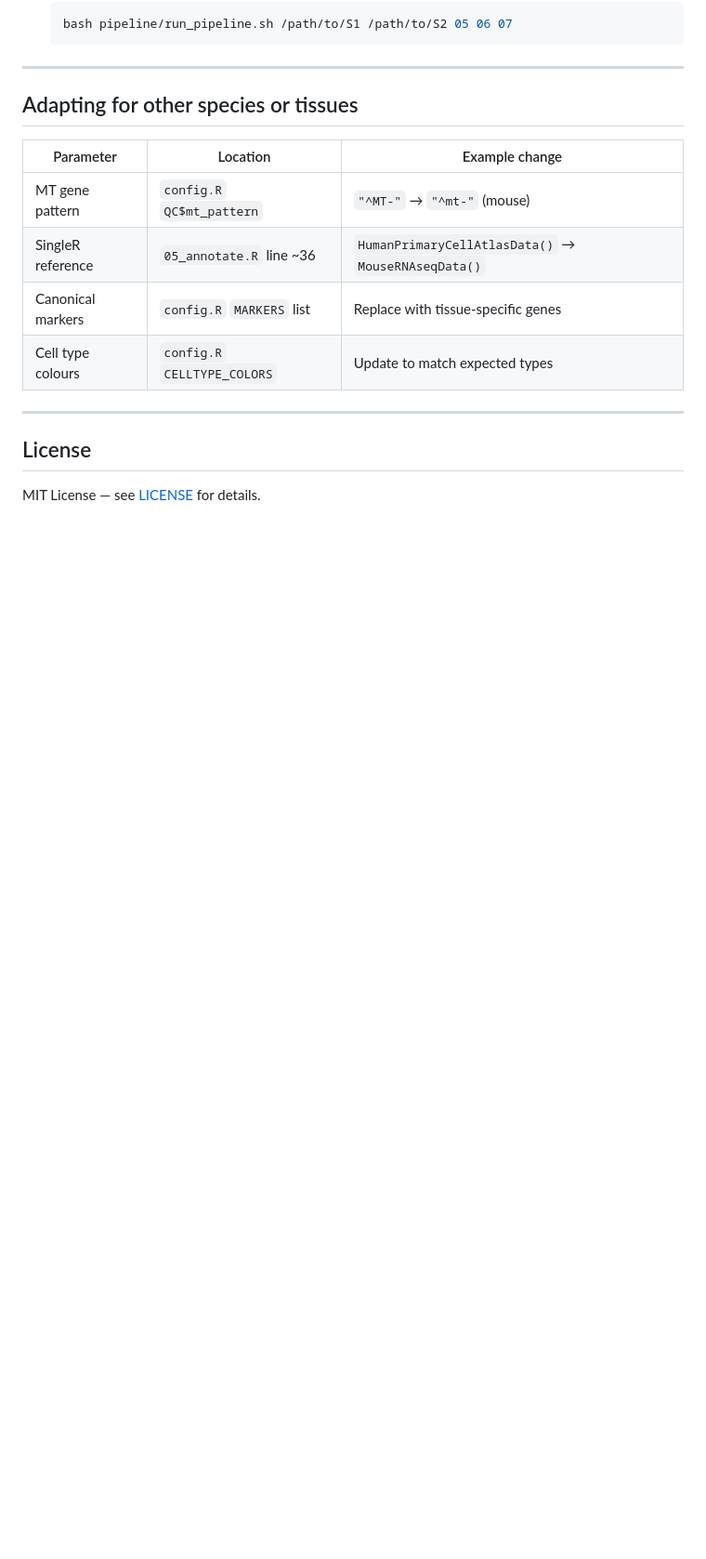
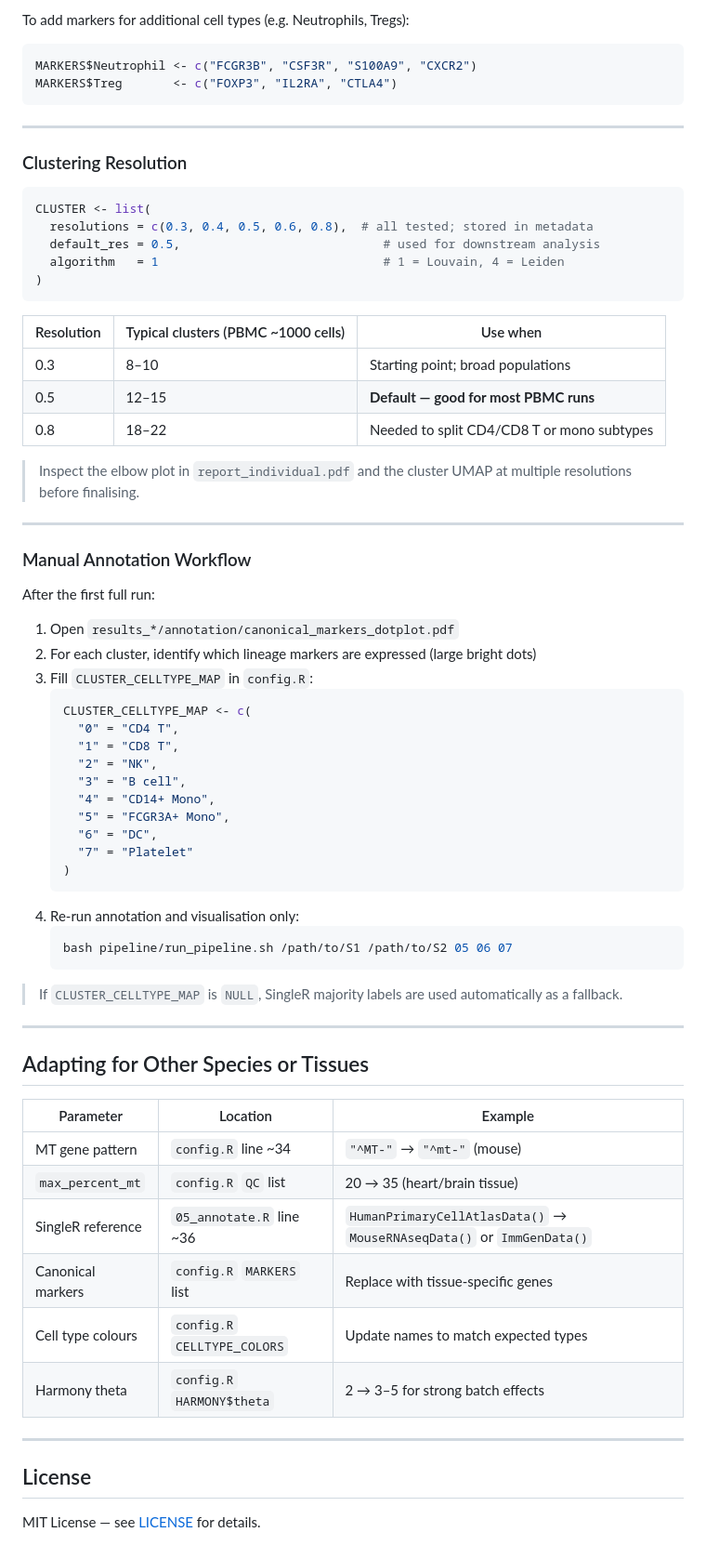
Before and after one commit to alvin8-git/scRNA, a Markdown page: README.md, the part around one of its changes. Shown at 93% size. GitHub-like rendering; blank space fills up the shorter version.

````diff
--- a/README.md
+++ b/README.md
@@ -164,17 +211,69 @@ After the first full run, inspect `results_*/annotation/canonical_markers_dotplo
+To add markers for additional cell types (e.g. Neutrophils, Tregs):
+```r
+MARKERS$Neutrophil <- c("FCGR3B", "CSF3R", "S100A9", "CXCR2")
+MARKERS$Treg       <- c("FOXP3", "IL2RA", "CTLA4")
+```
+
+---
+
+### Clustering Resolution
+
+```r
+CLUSTER <- list(
+  resolutions = c(0.3, 0.4, 0.5, 0.6, 0.8),  # all tested; stored in metadata
+  default_res = 0.5,                            # used for downstream analysis
+  algorithm   = 1                               # 1 = Louvain, 4 = Leiden
+)
+```
+
+| Resolution | Typical clusters (PBMC ~1000 cells) | Use when |
+|-----------|--------------------------------------|----------|
+| 0.3 | 8–10 | Starting point; broad populations |
+| 0.5 | 12–15 | **Default — good for most PBMC runs** |
+| 0.8 | 18–22 | Needed to split CD4/CD8 T or mono subtypes |
+
+> Inspect the elbow plot in `report_individual.pdf` and the cluster UMAP at multiple resolutions before finalising.
+
+---
+
+### Manual Annotation Workflow
+
+After the first full run:
+
+1. Open `results_*/annotation/canonical_markers_dotplot.pdf`
+2. For each cluster, identify which lineage markers are expressed (large bright dots)
+3. Fill `CLUSTER_CELLTYPE_MAP` in `config.R`:
+   ```r
+   CLUSTER_CELLTYPE_MAP <- c(
+     "0" = "CD4 T",
+     "1" = "CD8 T",
+     "2" = "NK",
+     "3" = "B cell",
+     "4" = "CD14+ Mono",
+     "5" = "FCGR3A+ Mono",
+     "6" = "DC",
+     "7" = "Platelet"
+   )
+   ```
+4. Re-run annotation and visualisation only:
    ```bash
    bash pipeline/run_pipeline.sh /path/to/S1 /path/to/S2 05 06 07
    ```
 
+> If `CLUSTER_CELLTYPE_MAP` is `NULL`, SingleR majority labels are used automatically as a fallback.
+
 ---
 
-## Adapting for other species or tissues
+## Adapting for Other Species or Tissues
 
-| Parameter | Location | Example change |
-|-----------|----------|----------------|
-| MT gene pattern | `config.R` `QC$mt_pattern` | `"^MT-"` → `"^mt-"` (mouse) |
-| SingleR reference | `05_annotate.R` line ~36 | `HumanPrimaryCellAtlasData()` → `MouseRNAseqData()` |
+| Parameter | Location | Example |
+|-----------|----------|---------|
+| MT gene pattern | `config.R` line ~34 | `"^MT-"` → `"^mt-"` (mouse) |
+| `max_percent_mt` | `config.R` `QC` list | 20 → 35 (heart/brain tissue) |
+| SingleR reference | `05_annotate.R` line ~36 | `HumanPrimaryCellAtlasData()` → `MouseRNAseqData()` or `ImmGenData()` |
 | Canonical markers | `config.R` `MARKERS` list | Replace with tissue-specific genes |
-| Cell type colours | `config.R` `CELLTYPE_COLORS` | Update to match expected types |
+| Cell type colours | `config.R` `CELLTYPE_COLORS` | Update names to match expected types |
+| Harmony theta | `config.R` `HARMONY$theta` | 2 → 3–5 for strong batch effects |
 
 ---
 
````
Also changed, not shown: other parts of README.md (+62 -15 lines).
